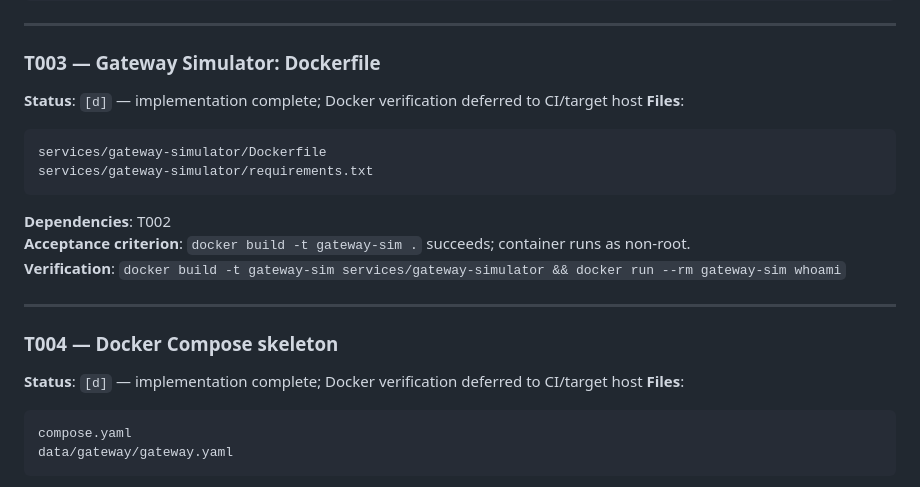
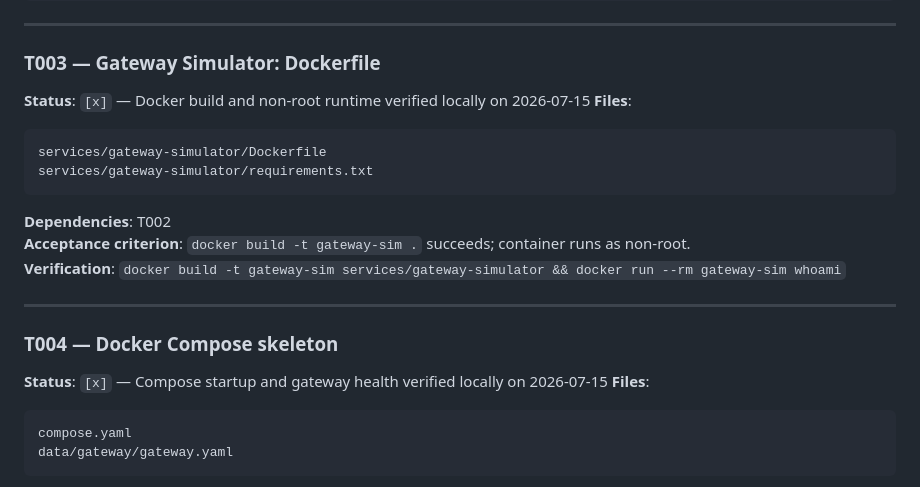
Before and after one commit to Seranov67/nexguard-sentinel, a Markdown page: specs/001-nexguard-mvp/tasks.md, the part around the change. GitHub-like rendering.

Commit message:
chore(stage-1): verify deferred Docker gates

````diff
--- a/specs/001-nexguard-mvp/tasks.md
+++ b/specs/001-nexguard-mvp/tasks.md
@@ -72,7 +72,7 @@ kill %1
 ---
 
 ### T003 — Gateway Simulator: Dockerfile
-**Status**: `[d]` — implementation complete; Docker verification deferred to CI/target host
+**Status**: `[x]` — Docker build and non-root runtime verified locally on 2026-07-15
 **Files**:
 ```
 services/gateway-simulator/Dockerfile
@@ -85,7 +85,7 @@ services/gateway-simulator/requirements.txt
 ---
 
 ### T004 — Docker Compose skeleton
-**Status**: `[d]` — implementation complete; Docker verification deferred to CI/target host
+**Status**: `[x]` — Compose startup and gateway health verified locally on 2026-07-15
 **Files**:
 ```
 compose.yaml
````
